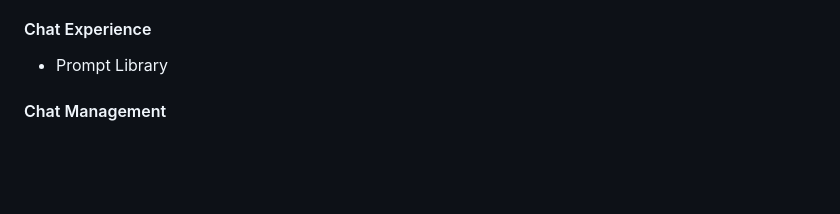
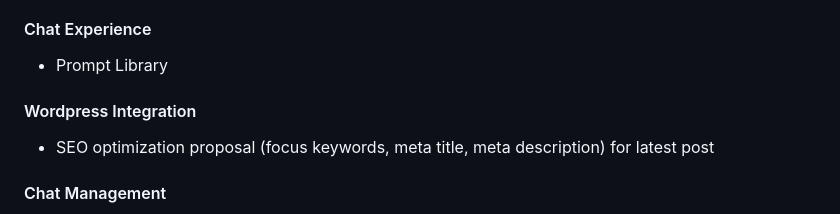
Before and after one commit to theokafadaris/chatwire, a Markdown page: README.md, the part around the change printed below. GitHub-like rendering; blank space fills up the shorter version.

Commit message:
Updating Readme with Wordpress SEO optimisation proposal

```diff
--- a/README.md
+++ b/README.md
@@ -22,6 +22,10 @@ Chatwire is a Laravel-based project that calls OpenAI's API and displays the res
 #### Chat Experience
 
 -   Prompt Library
+
+#### Wordpress Integration
+
+-   SEO optimization proposal (focus keywords, meta title, meta description) for latest post
 
 #### Chat Management
 
```
Also changed, not shown: other parts of README.md (+2 -0 lines).
